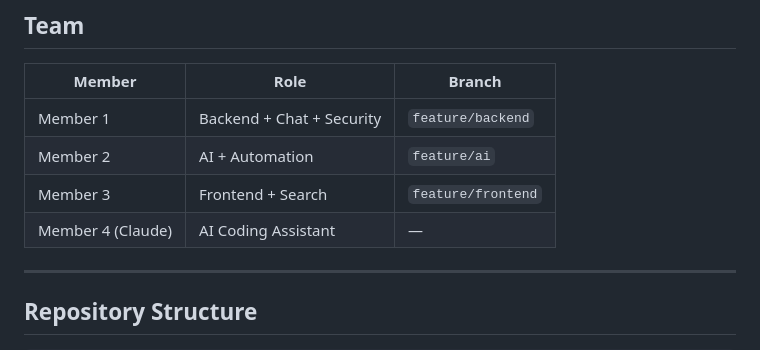
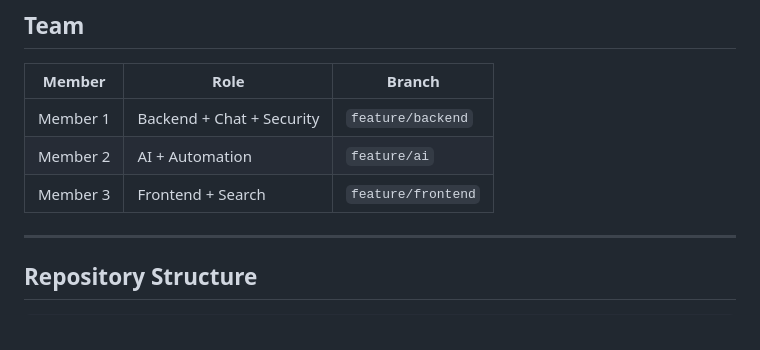
Before and after one commit to kishorevshindhe/SIKH, a Markdown page: README.md, the part around the change. GitHub-like rendering.

```diff
--- a/README.md
+++ b/README.md
@@ -13,8 +13,6 @@ A web-based collaborative learning platform that integrates AI assistance, intel
 | Member 1 | Backend + Chat + Security | `feature/backend` |
 | Member 2 | AI + Automation | `feature/ai` |
 | Member 3 | Frontend + Search | `feature/frontend` |
-| Member 4 (Claude) | AI Coding Assistant | — |
-
 ---
 
 ## Repository Structure
```
